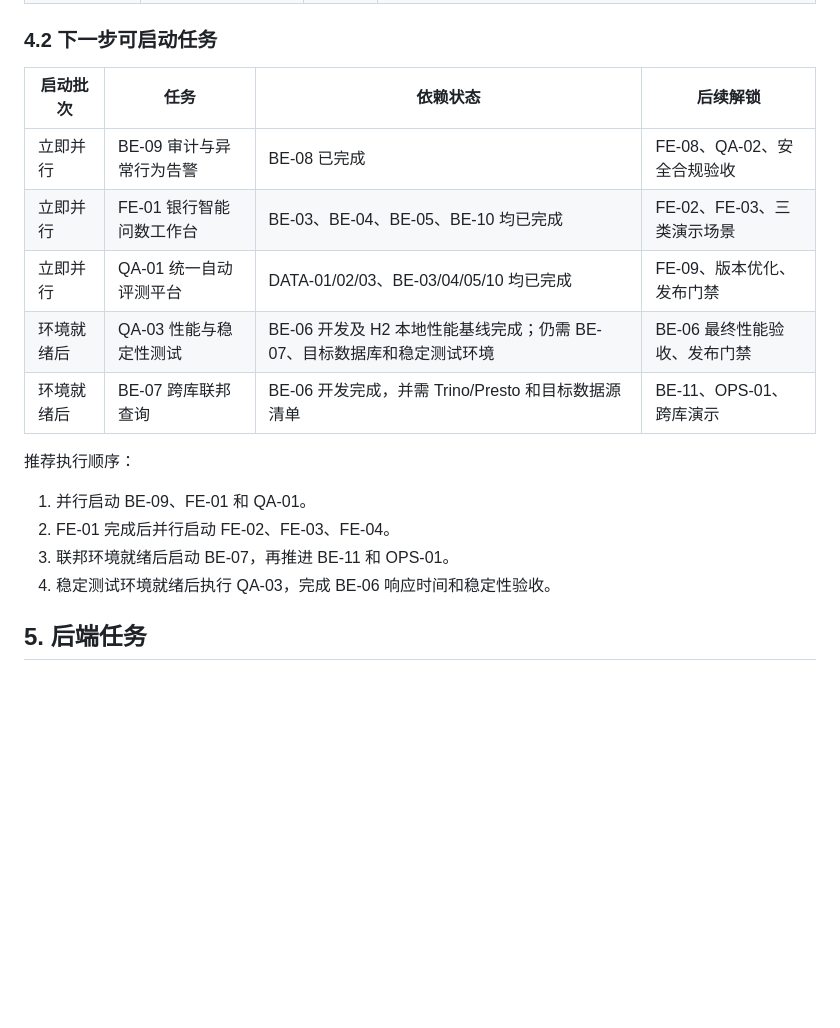
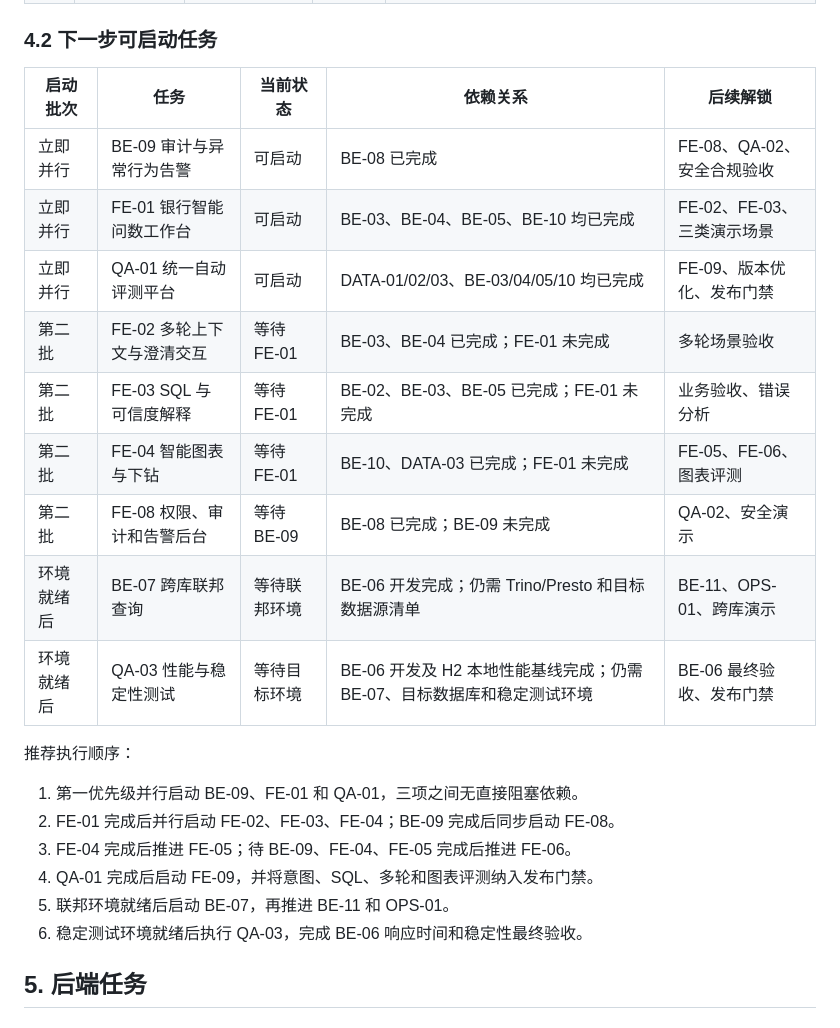
Before and after one commit to CSTG-yf/EcoMatch, a Markdown page: task/BANK_NL2SQL_CONTEST_TASK_PLAN.md, the part around one of its changes. Rendered like a GitHub page; blank space fills up the shorter version.

```diff
--- a/task/BANK_NL2SQL_CONTEST_TASK_PLAN.md
+++ b/task/BANK_NL2SQL_CONTEST_TASK_PLAN.md
@@ -88,20 +88,26 @@
 
 ### 4.2 下一步可启动任务
 
-| 启动批次 | 任务 | 依赖状态 | 后续解锁 |
-| --- | --- | --- | --- |
-| 立即并行 | BE-09 审计与异常行为告警 | BE-08 已完成 | FE-08、QA-02、安全合规验收 |
-| 立即并行 | FE-01 银行智能问数工作台 | BE-03、BE-04、BE-05、BE-10 均已完成 | FE-02、FE-03、三类演示场景 |
-| 立即并行 | QA-01 统一自动评测平台 | DATA-01/02/03、BE-03/04/05/10 均已完成 | FE-09、版本优化、发布门禁 |
-| 环境就绪后 | QA-03 性能与稳定性测试 | BE-06 开发及 H2 本地性能基线完成；仍需 BE-07、目标数据库和稳定测试环境 | BE-06 最终性能验收、发布门禁 |
-| 环境就绪后 | BE-07 跨库联邦查询 | BE-06 开发完成，并需 Trino/Presto 和目标数据源清单 | BE-11、OPS-01、跨库演示 |
+| 启动批次 | 任务 | 当前状态 | 依赖关系 | 后续解锁 |
+| --- | --- | --- | --- | --- |
+| 立即并行 | BE-09 审计与异常行为告警 | 可启动 | BE-08 已完成 | FE-08、QA-02、安全合规验收 |
+| 立即并行 | FE-01 银行智能问数工作台 | 可启动 | BE-03、BE-04、BE-05、BE-10 均已完成 | FE-02、FE-03、三类演示场景 |
+| 立即并行 | QA-01 统一自动评测平台 | 可启动 | DATA-01/02/03、BE-03/04/05/10 均已完成 | FE-09、版本优化、发布门禁 |
+| 第二批 | FE-02 多轮上下文与澄清交互 | 等待 FE-01 | BE-03、BE-04 已完成；FE-01 未完成 | 多轮场景验收 |
+| 第二批 | FE-03 SQL 与可信度解释 | 等待 FE-01 | BE-02、BE-03、BE-05 已完成；FE-01 未完成 | 业务验收、错误分析 |
+| 第二批 | FE-04 智能图表与下钻 | 等待 FE-01 | BE-10、DATA-03 已完成；FE-01 未完成 | FE-05、FE-06、图表评测 |
+| 第二批 | FE-08 权限、审计和告警后台 | 等待 BE-09 | BE-08 已完成；BE-09 未完成 | QA-02、安全演示 |
+| 环境就绪后 | BE-07 跨库联邦查询 | 等待联邦环境 | BE-06 开发完成；仍需 Trino/Presto 和目标数据源清单 | BE-11、OPS-01、跨库演示 |
+| 环境就绪后 | QA-03 性能与稳定性测试 | 等待目标环境 | BE-06 开发及 H2 本地性能基线完成；仍需 BE-07、目标数据库和稳定测试环境 | BE-06 最终验收、发布门禁 |
 
 推荐执行顺序：
 
-1. 并行启动 BE-09、FE-01 和 QA-01。
-2. FE-01 完成后并行启动 FE-02、FE-03、FE-04。
-3. 联邦环境就绪后启动 BE-07，再推进 BE-11 和 OPS-01。
-4. 稳定测试环境就绪后执行 QA-03，完成 BE-06 响应时间和稳定性验收。
+1. 第一优先级并行启动 BE-09、FE-01 和 QA-01，三项之间无直接阻塞依赖。
+2. FE-01 完成后并行启动 FE-02、FE-03、FE-04；BE-09 完成后同步启动 FE-08。
+3. FE-04 完成后推进 FE-05；待 BE-09、FE-04、FE-05 完成后推进 FE-06。
+4. QA-01 完成后启动 FE-09，并将意图、SQL、多轮和图表评测纳入发布门禁。
+5. 联邦环境就绪后启动 BE-07，再推进 BE-11 和 OPS-01。
+6. 稳定测试环境就绪后执行 QA-03，完成 BE-06 响应时间和稳定性最终验收。
 
 ## 5. 后端任务
 
```
Also changed, not shown: other parts of task/BANK_NL2SQL_CONTEST_TASK_PLAN.md (+15 -15 lines).
